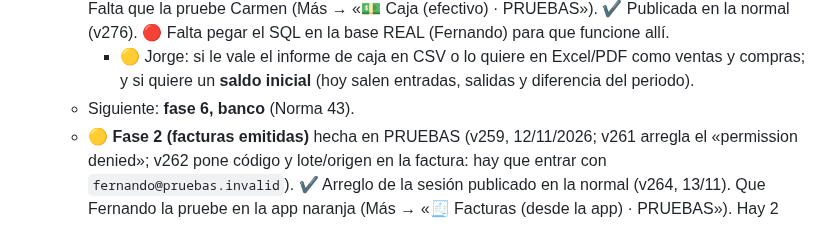
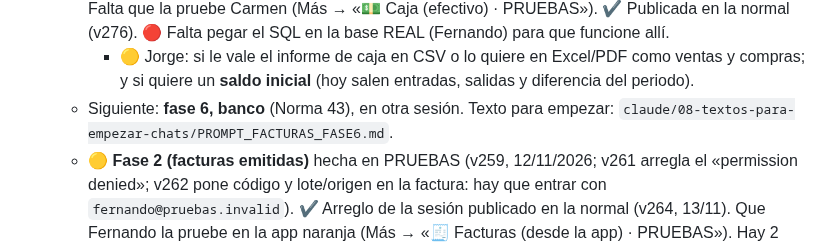
Before and after one commit to FerjusanzProductos/ferjusanz-app, a Markdown page: docs/PENDIENTES.md, the part around the change. GitHub-like rendering.

Commit message:
Texto para empezar la fase 6 (banco, Norma 43) en otra sesión
Co-Authored-By: Claude Opus 5.5 <noreply@anthropic.com>
Claude-Session: https://claude.ai/code/session_01VB7xFTdNDYiHggipz5ewK4

```diff
--- a/docs/PENDIENTES.md
+++ b/docs/PENDIENTES.md
@@ -68,7 +68,7 @@ _Mantener al día: al terminar una tarea, marcarla ✔️ y pasarla a HISTORIAL.
   - 🟡 Fernando/oficina: revisar en Golden la factura **P/20.453 (30/09/2026)**: su IVA sale al 4,5 % (imposible); falta o sobra algo.
   - 🟡 **Fase 5 (caja, efectivo)** hecha en PRUEBAS (v273). ✔️ SQL `20261114a_caja_efectivo.sql` pegado en la base de pruebas (13/11). ✔️ Probada por Fernando en la naranja (v275, «Ya funciona»). Falta que la pruebe Carmen (Más → «💵 Caja (efectivo) · PRUEBAS»). ✔️ Publicada en la normal (v276). 🔴 Falta pegar el SQL en la base REAL (Fernando) para que funcione allí.
     - 🟡 Jorge: si le vale el informe de caja en CSV o lo quiere en Excel/PDF como ventas y compras; y si quiere un **saldo inicial** (hoy salen entradas, salidas y diferencia del periodo).
-  - Siguiente: **fase 6, banco** (Norma 43).
+  - Siguiente: **fase 6, banco** (Norma 43), en otra sesión. Texto para empezar: `claude/08-textos-para-empezar-chats/PROMPT_FACTURAS_FASE6.md`.
   - 🟡 **Fase 2 (facturas emitidas)** hecha en PRUEBAS (v259, 12/11/2026; v261 arregla el «permission denied»; v262 pone código y lote/origen en la factura: hay que entrar con `fernando@pruebas.invalid`). ✔️ Arreglo de la sesión publicado en la normal (v264, 13/11). Que Fernando la pruebe en la app naranja (Más → «🧾 Facturas (desde la app) · PRUEBAS»). Hay 2 albaranes de ensayo sin facturar (Aguila Rock, 1.037 € para probar el límite del efectivo; y un cliente sin NIF). Código publicado en la normal (v260, «Autorizo publicar»), pero allí el botón no sale y la base real no tiene las tablas: para facturar de verdad hace falta crearlas (quedan bloqueadas) y la declaración firmada.
     - ⚪ Mejora pequeña para el próximo SQL: en la factura, la unidad de lo que no va por kg sale «ud»; mejor la del pedido (manojo, caja, bandeja…).
     - ⚪ Poner el **IBAN** en «Datos de la empresa» para que salga en las facturas por transferencia.
```
Also changed, not shown: claude/08-textos-para-empezar-chats/PROMPT_FACTURAS_FASE6.md (added, +19 -0 lines).
